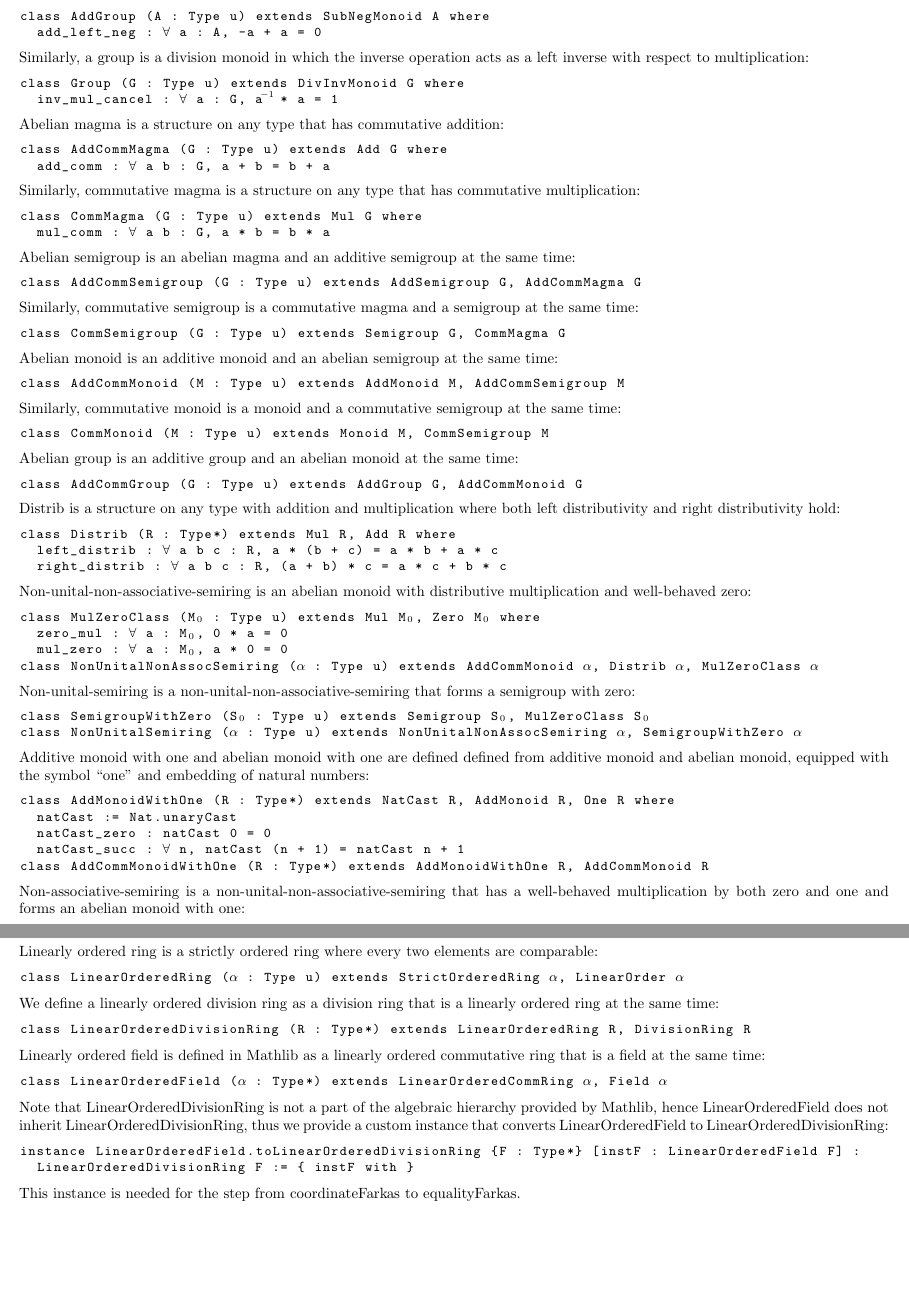
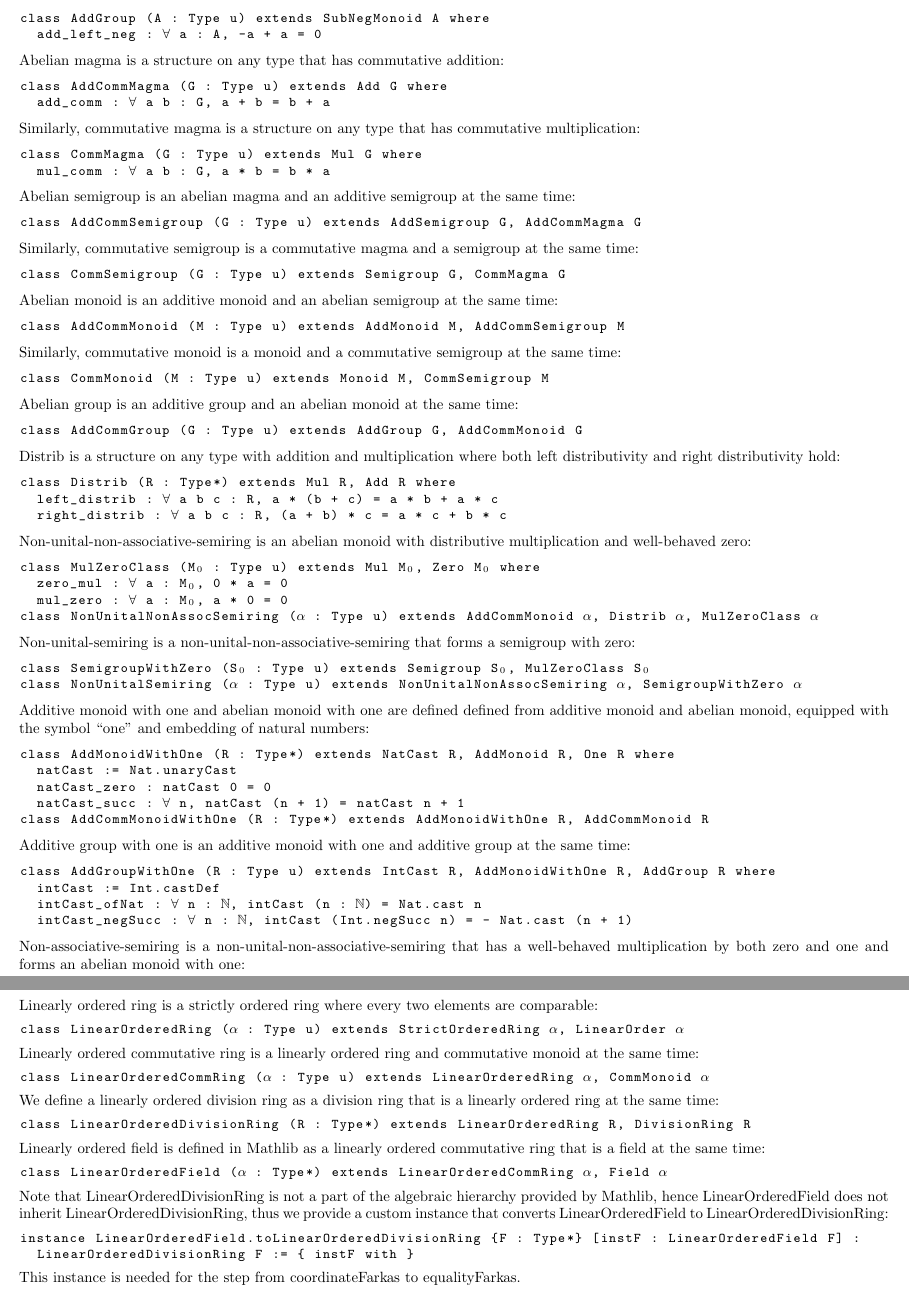
Before and after one commit to madvorak/duality, a LaTeX document (nonLean/duality.tex): two parts of pages 4 and 5 of 13, joined at a grey line, cut so that both start at the same text, the shorter picture padded with empty space. Compiled offline with pdfLaTeX.

Commit message:
fixing the algebraic hierarchy

```diff
--- a/nonLean/duality.tex
+++ b/nonLean/duality.tex
@@ -439,11 +439,11 @@ Additive group is a subtractive monoid in which the unary minus acts as a left i
 class AddGroup (A : Type u) extends SubNegMonoid A where
   add_left_neg : ∀ a : A, -a + a = 0
 \end{lstlisting}
-Similarly, a group is a division monoid in which the inverse operation acts as a left inverse with respect to multiplication:
-\begin{lstlisting}
-class Group (G : Type u) extends DivInvMonoid G where
-  inv_mul_cancel : ∀ a : G, a⁻¹ * a = 1
-\end{lstlisting}
+%Similarly, a group is a division monoid in which the inverse operation acts as a left inverse with respect to multiplication:
+%\begin{lstlisting}
+%class Group (G : Type u) extends DivInvMonoid G where
+%  inv_mul_cancel : ∀ a : G, a⁻¹ * a = 1
+%\end{lstlisting}
 Abelian magma is a structure on any type that has commutative addition:
 \begin{lstlisting}
 class AddCommMagma (G : Type u) extends Add G where
@@ -505,6 +505,13 @@ class AddMonoidWithOne (R : Type*) extends NatCast R, AddMonoid R, One R where
   natCast_zero : natCast 0 = 0
   natCast_succ : ∀ n, natCast (n + 1) = natCast n + 1
 class AddCommMonoidWithOne (R : Type*) extends AddMonoidWithOne R, AddCommMonoid R
+\end{lstlisting}
+Additive group with one is an additive monoid with one and additive group at the same time:
+\begin{lstlisting}
+class AddGroupWithOne (R : Type u) extends IntCast R, AddMonoidWithOne R, AddGroup R where
+  intCast := Int.castDef
+  intCast_ofNat : ∀ n : ℕ, intCast (n : ℕ) = Nat.cast n
+  intCast_negSucc : ∀ n : ℕ, intCast (Int.negSucc n) = - Nat.cast (n + 1)
 \end{lstlisting}
 Non-associative-semiring is a non-unital-non-associative-semiring that has a well-behaved multiplication
 by both zero and one and forms an abelian monoid with one:
@@ -577,6 +584,10 @@ class StrictOrderedRing (α : Type u) extends Ring α, OrderedAddCommGroup α, N
 Linearly ordered ring is a strictly ordered ring where every two elements are comparable:
 \begin{lstlisting}
 class LinearOrderedRing (α : Type u) extends StrictOrderedRing α, LinearOrder α
+\end{lstlisting}
+Linearly ordered commutative ring is a linearly ordered ring and commutative monoid at the same time:
+\begin{lstlisting}
+class LinearOrderedCommRing (α : Type u) extends LinearOrderedRing α, CommMonoid α
 \end{lstlisting}
 We define a linearly ordered division ring as a division ring that is a linearly ordered ring at the same time:
 \begin{lstlisting}
```
Also changed, not shown: nonLean/duality.pdf.
